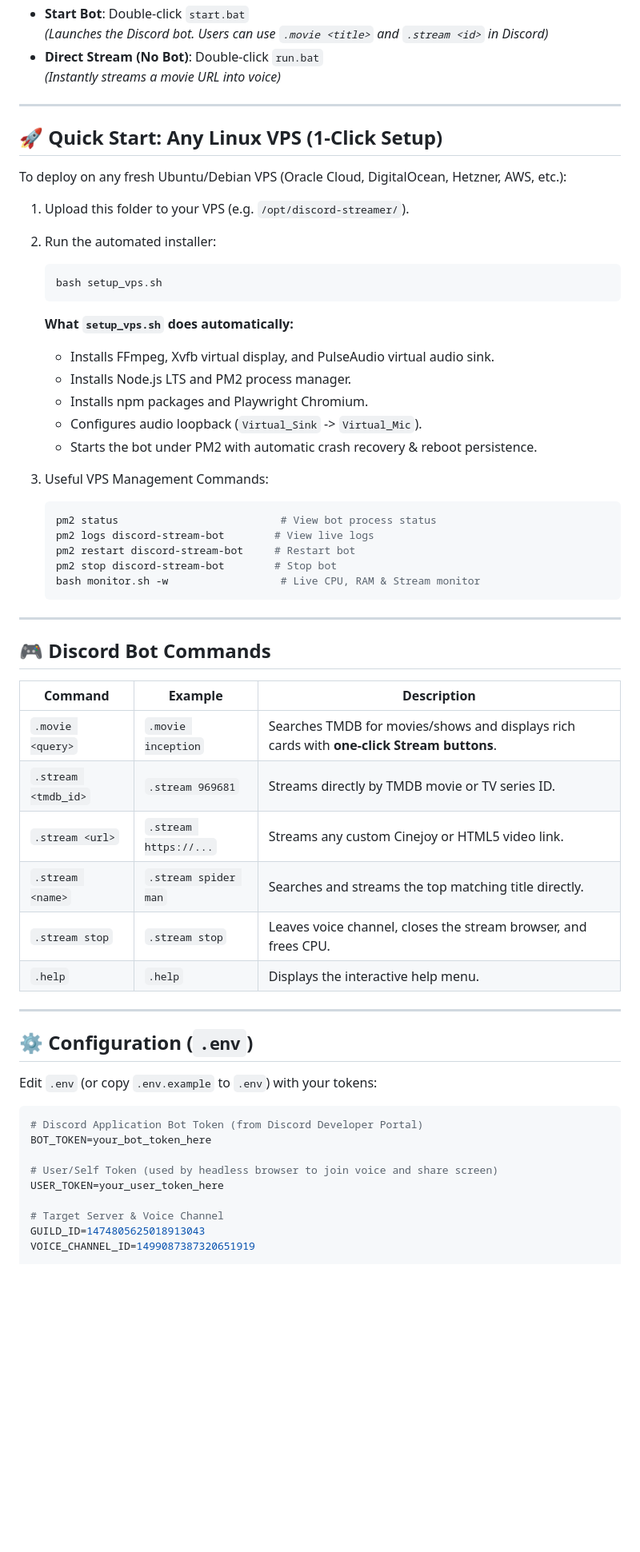
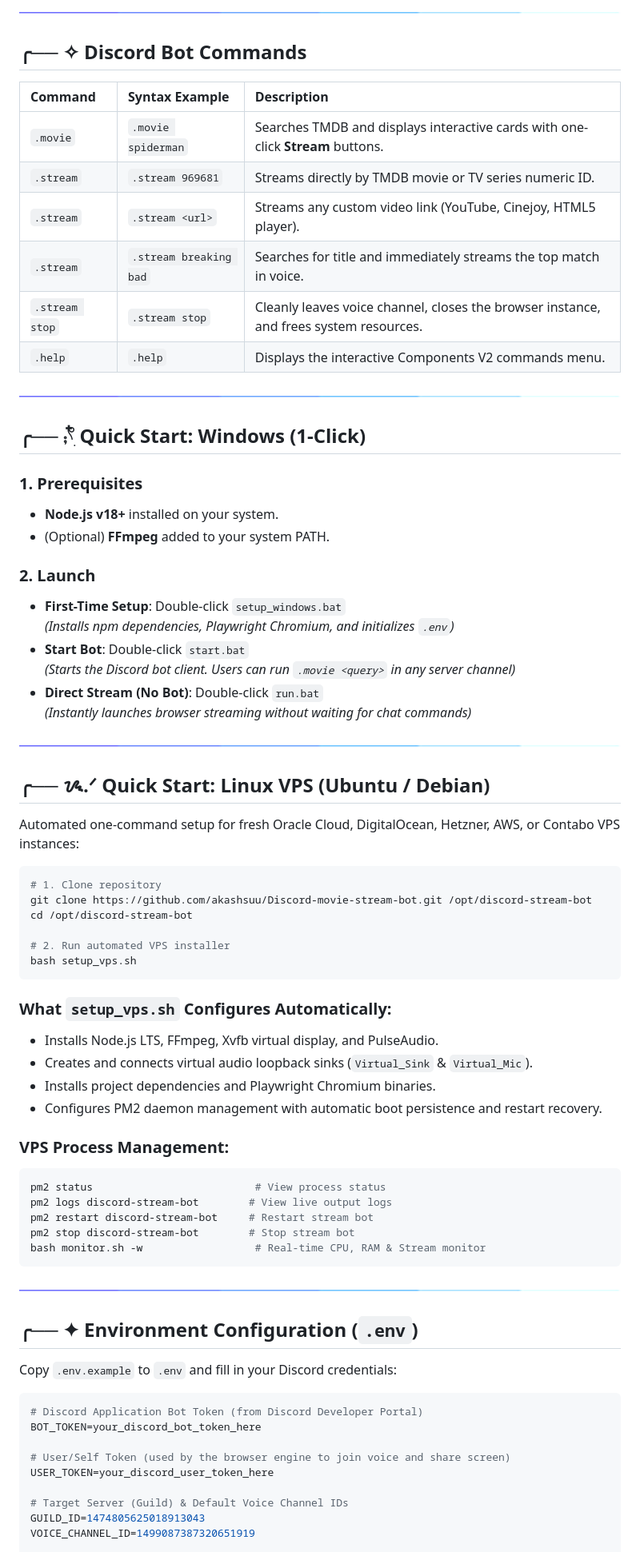
Before and after one commit to akashsuu/Discord-movie-stream-bot, a Markdown page: README.md, the part around one of its changes. Shown at 80% size. GitHub-like rendering; pictures changed too: assets/divider.gif (added); blank space fills up the shorter version.

Commit message:
docs: decorate README with aesthetic text symbols, GIFs and live preview images

````diff
--- a/README.md
+++ b/README.md
@@ -18,62 +56,76 @@ Works out of the box on **Windows 10 / 11** and **any Linux VPS (Ubuntu / Debian
+<img src="./assets/divider.gif" width="100%" />
+
+## ╭── ✧ Discord Bot Commands
+
+| Command | Syntax Example | Description |
+|:---|:---|:---|
+| `.movie` | `.movie spiderman` | Searches TMDB and displays interactive cards with one-click **Stream** buttons. |
+| `.stream` | `.stream 969681` | Streams directly by TMDB movie or TV series numeric ID. |
+| `.stream` | `.stream <url>` | Streams any custom video link (YouTube, Cinejoy, HTML5 player). |
+| `.stream` | `.stream breaking bad` | Searches for title and immediately streams the top match in voice. |
+| `.stream stop` | `.stream stop` | Cleanly leaves voice channel, closes the browser instance, and frees system resources. |
+| `.help` | `.help` | Displays the interactive Components V2 commands menu. |
+
+<img src="./assets/divider.gif" width="100%" />
+
+## ╭── ⨾𓍢ִ໋ Quick Start: Windows (1-Click)
+
+### 1. Prerequisites
+- **Node.js v18+** installed on your system.
+- (Optional) **FFmpeg** added to your system PATH.
+
+### 2. Launch
+- **First-Time Setup**: Double-click `setup_windows.bat`
+  *(Installs npm dependencies, Playwright Chromium, and initializes `.env`)*
 - **Start Bot**: Double-click `start.bat`
-  *(Launches the Discord bot. Users can use `.movie <title>` and `.stream <id>` in Discord)*
+  *(Starts the Discord bot client. Users can run `.movie <query>` in any server channel)*
 - **Direct Stream (No Bot)**: Double-click `run.bat`
-  *(Instantly streams a movie URL into voice)*
+  *(Instantly launches browser streaming without waiting for chat commands)*
 
----
+<img src="./assets/divider.gif" width="100%" />
 
-## 🚀 Quick Start: Any Linux VPS (1-Click Setup)
+## ╭── ᝰ.ᐟ Quick Start: Linux VPS (Ubuntu / Debian)
 
-To deploy on any fresh Ubuntu/Debian VPS (Oracle Cloud, DigitalOcean, Hetzner, AWS, etc.):
+Automated one-command setup for fresh Oracle Cloud, DigitalOcean, Hetzner, AWS, or Contabo VPS instances:
 
-1. Upload this folder to your VPS (e.g. `/opt/discord-streamer/`).
-2. Run the automated installer:
-   ```bash
-   bash setup_vps.sh
-   ```
-   **What `setup_vps.sh` does automatically:**
-   - Installs FFmpeg, Xvfb virtual display, and PulseAudio virtual audio sink.
-   - Installs Node.js LTS and PM2 process manager.
-   - Installs npm packages and Playwright Chromium.
-   - Configures audio loopback (`Virtual_Sink` -> `Virtual_Mic`).
-   - Starts the bot under PM2 with automatic crash recovery & reboot persistence.
+```bash
+# 1. Clone repository
+git clone https://github.com/akashsuu/Discord-movie-stream-bot.git /opt/discord-stream-bot
+cd /opt/discord-stream-bot
 
-3. Useful VPS Management Commands:
-   ```bash
-   pm2 status                          # View bot process status
-   pm2 logs discord-stream-bot        # View live logs
-   pm2 restart discord-stream-bot     # Restart bot
-   pm2 stop discord-stream-bot        # Stop bot
-   bash monitor.sh -w                  # Live CPU, RAM & Stream monitor
-   ```
+# 2. Run automated VPS installer
+bash setup_vps.sh
+```
 
----
+### What `setup_vps.sh` Configures Automatically:
+- Installs Node.js LTS, FFmpeg, Xvfb virtual display, and PulseAudio.
+- Creates and connects virtual audio loopback sinks (`Virtual_Sink` & `Virtual_Mic`).
+- Installs project dependencies and Playwright Chromium binaries.
+- Configures PM2 daemon management with automatic boot persistence and restart recovery.
 
-## 🎮 Discord Bot Commands
+### VPS Process Management:
+```bash
+pm2 status                          # View process status
+pm2 logs discord-stream-bot        # View live output logs
+pm2 restart discord-stream-bot     # Restart stream bot
+pm2 stop discord-stream-bot        # Stop stream bot
+bash monitor.sh -w                  # Real-time CPU, RAM & Stream monitor
+```
 
-| Command | Example | Description |
-|---|---|---|
-| `.movie <query>` | `.movie inception` | Searches TMDB for movies/shows and displays rich cards with **one-click Stream buttons**. |
-| `.stream <tmdb_id>` | `.stream 969681` | Streams directly by TMDB movie or TV series ID. |
-| `.stream <url>` | `.stream https://...` | Streams any custom Cinejoy or HTML5 video link. |
-| `.stream <name>` | `.stream spider man` | Searches and streams the top matching title directly. |
-| `.stream stop` | `.stream stop` | Leaves voice channel, closes the stream browser, and frees CPU. |
-| `.help` | `.help` | Displays the interactive help menu. |
+<img src="./assets/divider.gif" width="100%" />
 
----
+## ╭── ✦ Environment Configuration (`.env`)
 
-## ⚙️ Configuration (`.env`)
-
-Edit `.env` (or copy `.env.example` to `.env`) with your tokens:
+Copy `.env.example` to `.env` and fill in your Discord credentials:
 
 ```env
 # Discord Application Bot Token (from Discord Developer Portal)
-BOT_TOKEN=your_bot_token_here
+BOT_TOKEN=your_discord_bot_token_here
 
-# User/Self Token (used by headless browser to join voice and share screen)
-USER_TOKEN=your_user_token_here
+# User/Self Token (used by the browser engine to join voice and share screen)
+USER_TOKEN=your_discord_user_token_here
 
-# Target Server & Voice Channel
+# Target Server (Guild) & Default Voice Channel IDs
 GUILD_ID=1474805625018913043
 VOICE_CHANNEL_ID=1499087387320651919
 
````
Also changed, not shown: other parts of README.md (+105 -44 lines), assets/banner.gif (added), assets/search_command.jpg (added), assets/streaming_in_vc.jpg (added).
